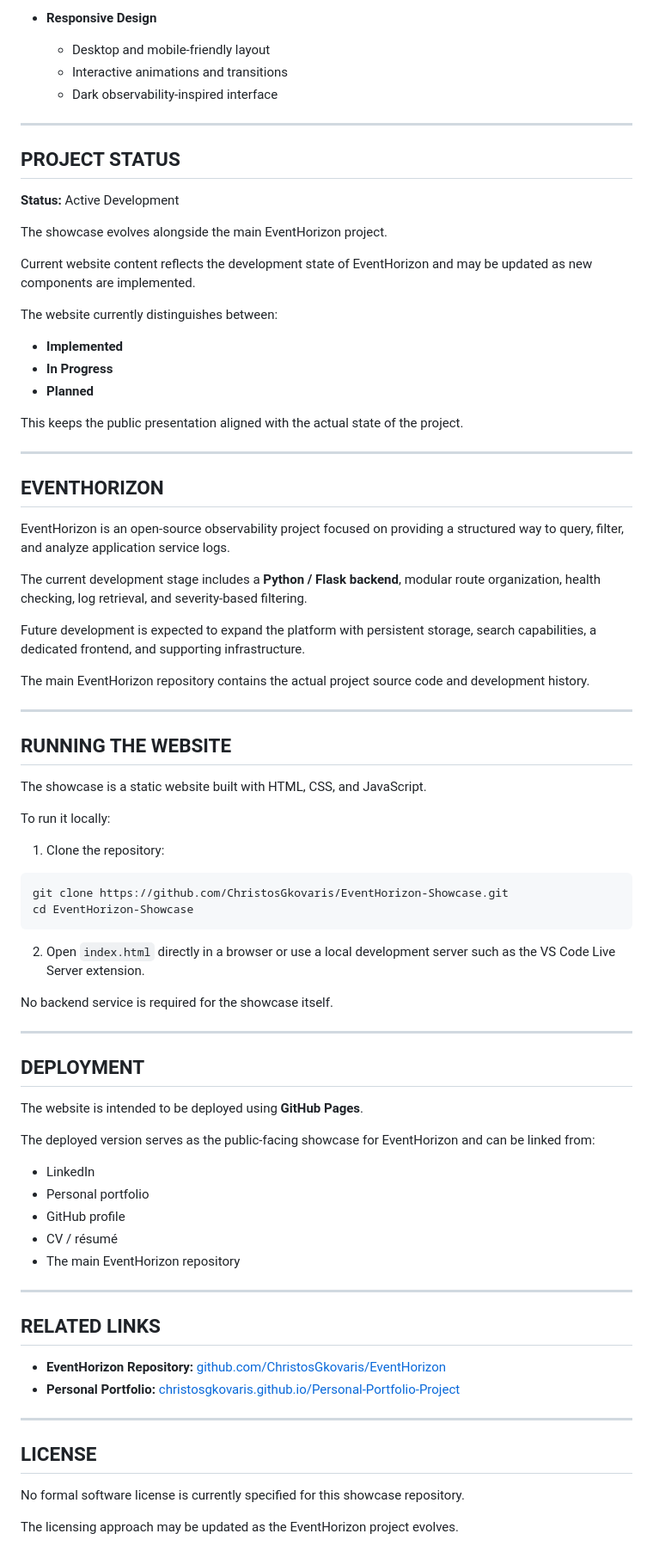
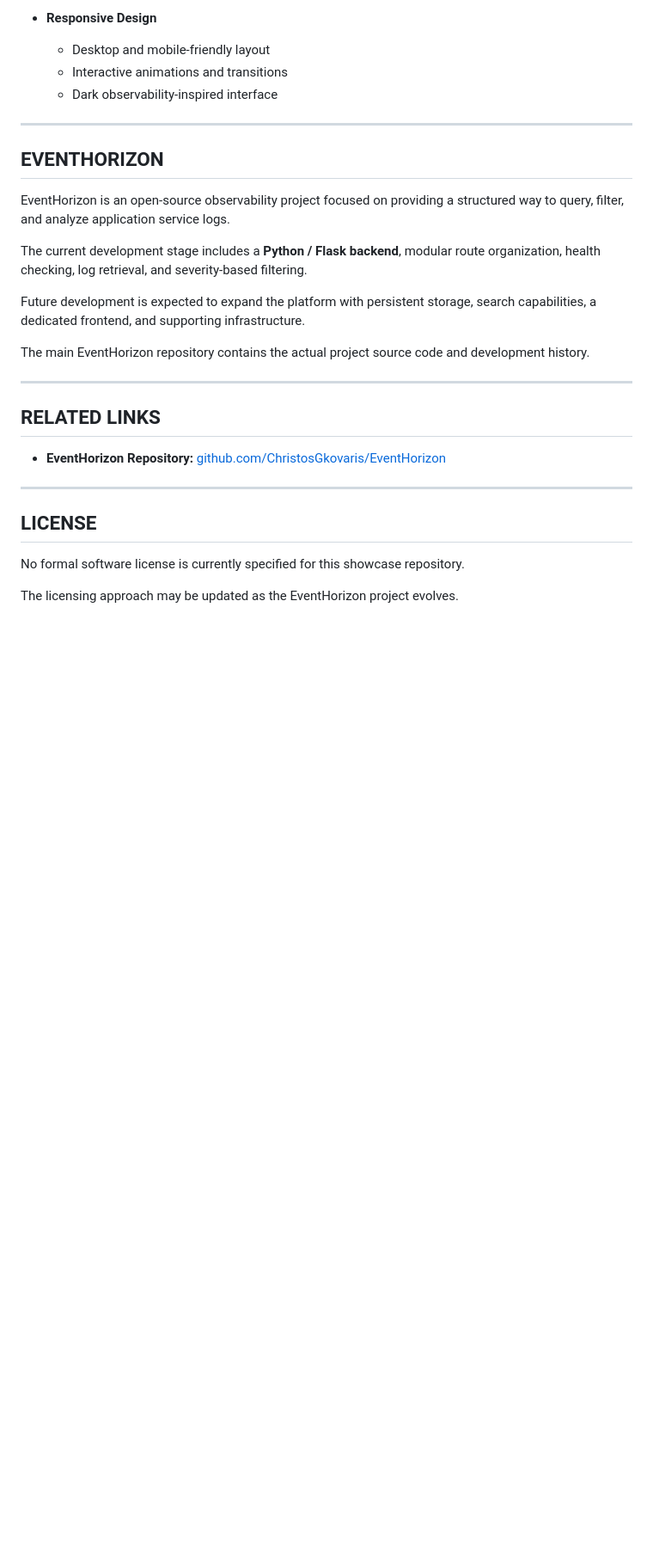
Before and after one commit to ChristosGkovaris/EventHorizon-Showcase, a Markdown page: README.md, the part around one of its changes. Shown at 86% size. Rendered like a GitHub page; blank space fills up the shorter version.

Commit message:
UPD: minor details

````diff
--- a/README.md
+++ b/README.md
@@ -90,24 +87,6 @@ The website intentionally avoids presenting planned functionality as completed f
 
 ---
 
-## PROJECT STATUS
-
-**Status:** Active Development
-
-The showcase evolves alongside the main EventHorizon project.
-
-Current website content reflects the development state of EventHorizon and may be updated as new components are implemented.
-
-The website currently distinguishes between:
-
-- **Implemented**
-- **In Progress**
-- **Planned**
-
-This keeps the public presentation aligned with the actual state of the project.
-
----
-
 ## EVENTHORIZON
 
 EventHorizon is an open-source observability project focused on providing a structured way to query, filter, and analyze application service logs.
@@ -120,43 +99,9 @@ The main EventHorizon repository contains the actual project source code and dev
 
 ---
 
-## RUNNING THE WEBSITE
-
-The showcase is a static website built with HTML, CSS, and JavaScript.
-
-To run it locally:
-
-1. Clone the repository:
-
-```bash
-git clone https://github.com/ChristosGkovaris/EventHorizon-Showcase.git
-cd EventHorizon-Showcase
-```
-
-2. Open `index.html` directly in a browser or use a local development server such as the VS Code Live Server extension.
-
-No backend service is required for the showcase itself.
-
----
-
-## DEPLOYMENT
-
-The website is intended to be deployed using **GitHub Pages**.
-
-The deployed version serves as the public-facing showcase for EventHorizon and can be linked from:
-
-- LinkedIn
-- Personal portfolio
-- GitHub profile
-- CV / résumé
-- The main EventHorizon repository
-
----
-
 ## RELATED LINKS
 
 - **EventHorizon Repository:** [github.com/ChristosGkovaris/EventHorizon](https://github.com/ChristosGkovaris/EventHorizon)
-- **Personal Portfolio:** [christosgkovaris.github.io/Personal-Portfolio-Project](https://christosgkovaris.github.io/Personal-Portfolio-Project/)
 
 ---
 
````
Also changed, not shown: other parts of README.md (+4 -7 lines).
